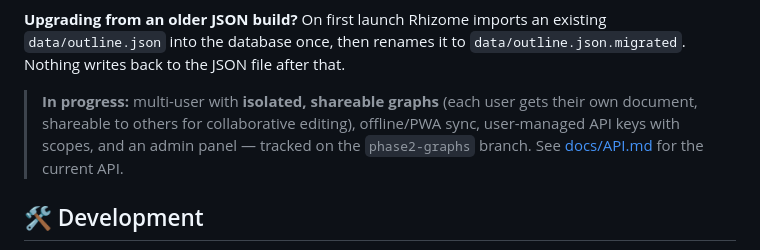
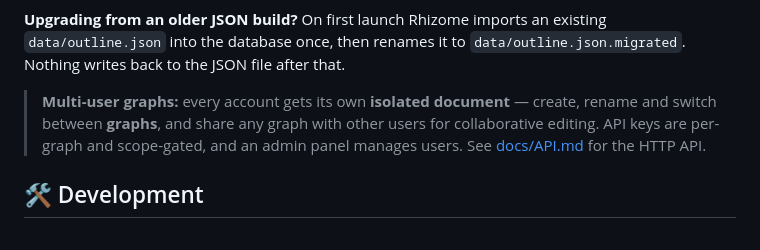
Before and after one commit to ituri/rhizome, a Markdown page: README.md, the part around the change. GitHub-like rendering.

Commit message:
README: multi-user graphs shipped (was mislabeled in-progress on a merged branch)
Co-Authored-By: Claude Opus 4.8 <noreply@anthropic.com>

```diff
--- a/README.md
+++ b/README.md
@@ -174,10 +174,10 @@ Copy the `data` folder and you've backed up everything.
 `data/outline.json` into the database once, then renames it to `data/outline.json.migrated`.
 Nothing writes back to the JSON file after that.
 
-> **In progress:** multi-user with **isolated, shareable graphs** (each user gets their own
-> document, shareable to others for collaborative editing), offline/PWA sync, user-managed API
-> keys with scopes, and an admin panel — tracked on the `phase2-graphs` branch. See
-> [docs/API.md](docs/API.md) for the current API.
+> **Multi-user graphs:** every account gets its own **isolated document** — create, rename and
+> switch between **graphs**, and share any graph with other users for collaborative editing.
+> API keys are per-graph and scope-gated, and an admin panel manages users. See
+> [docs/API.md](docs/API.md) for the HTTP API.
 
 ## 🛠️ Development
 
```
